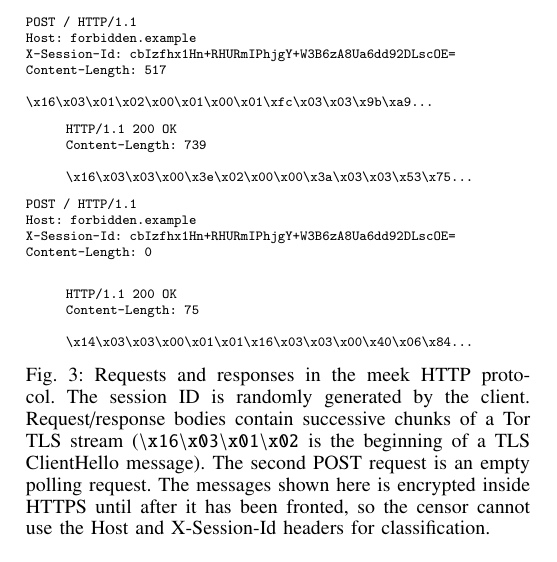
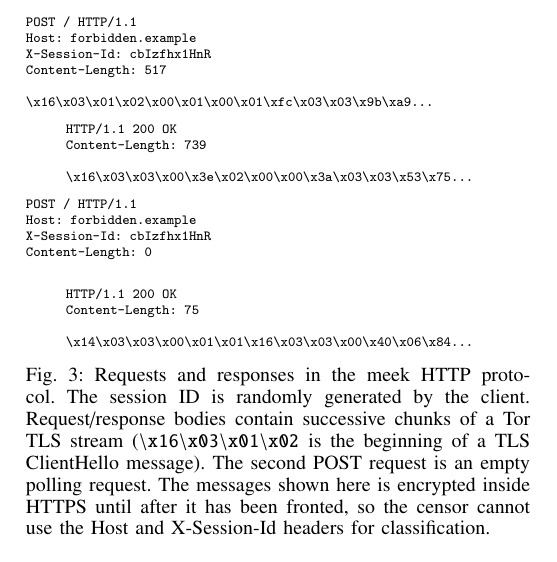
Before and after one commit to oxtoacart/cs261n, a LaTeX paper (docs/meek.tex): part of one column of page 5 of 14, cut so that both start at the same text. Compiled offline with pdfLaTeX.

Commit message:
Shorter sessions IDs in diagram.
https://trac.torproject.org/projects/tor/ticket/12778

```diff
--- a/docs/meek.tex
+++ b/docs/meek.tex
@@ -682,7 +682,7 @@ that would enable multiple requests in parallel.
 \begin{verbatim}
 POST / HTTP/1.1
 Host: forbidden.example
-X-Session-Id: cbIzfhx1Hn+RHURmIPhjgY+W3B6zA8Ua6dd92DLscOE=
+X-Session-Id: cbIzfhx1HnR
 Content-Length: 517
 
 \x16\x03\x01\x02\x00\x01\x00\x01\xfc\x03\x03\x9b\xa9...
@@ -698,7 +698,7 @@ Content-Length: 739
 \begin{verbatim}
 POST / HTTP/1.1
 Host: forbidden.example
-X-Session-Id: cbIzfhx1Hn+RHURmIPhjgY+W3B6zA8Ua6dd92DLscOE=
+X-Session-Id: cbIzfhx1HnR
 Content-Length: 0
 
 \end{verbatim}
```
